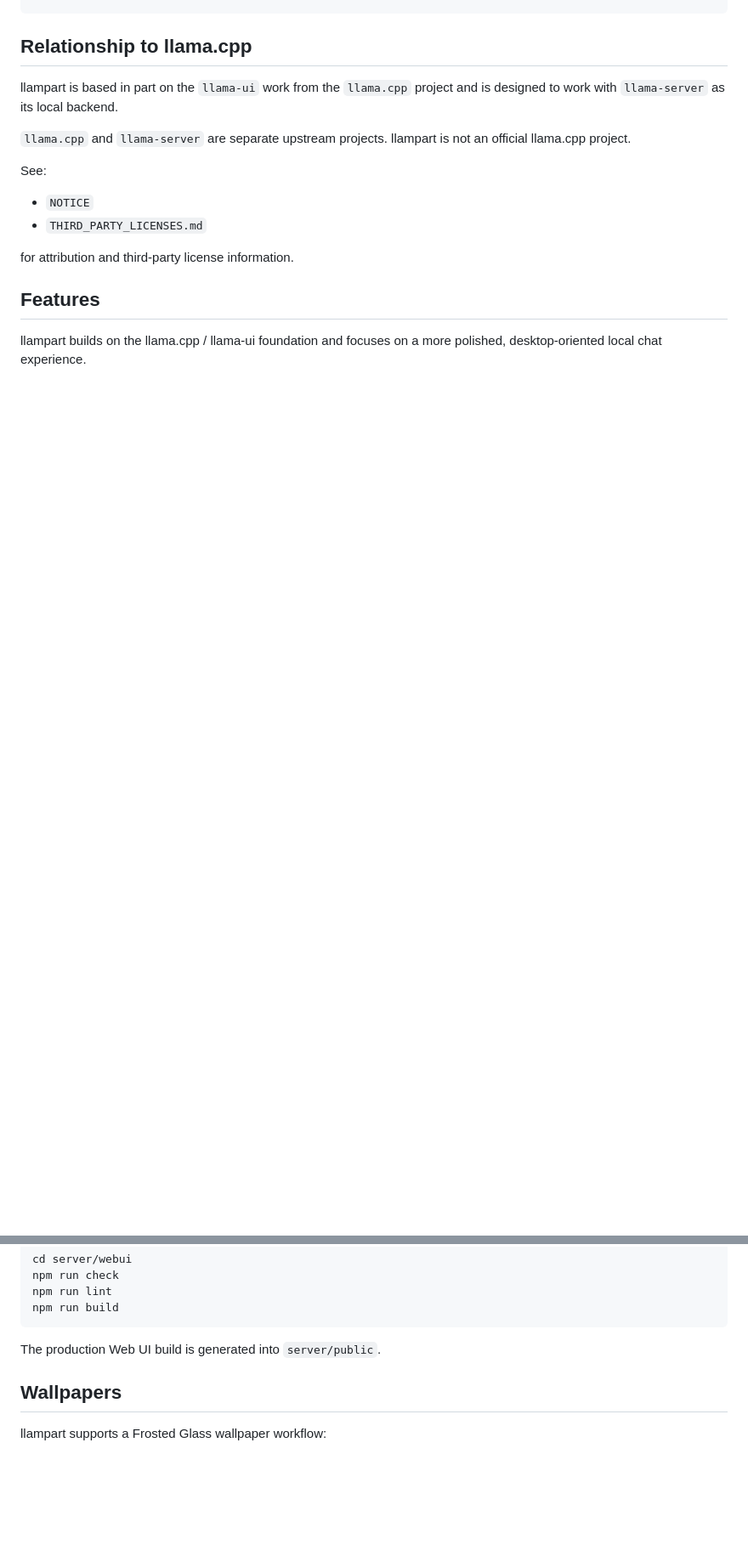
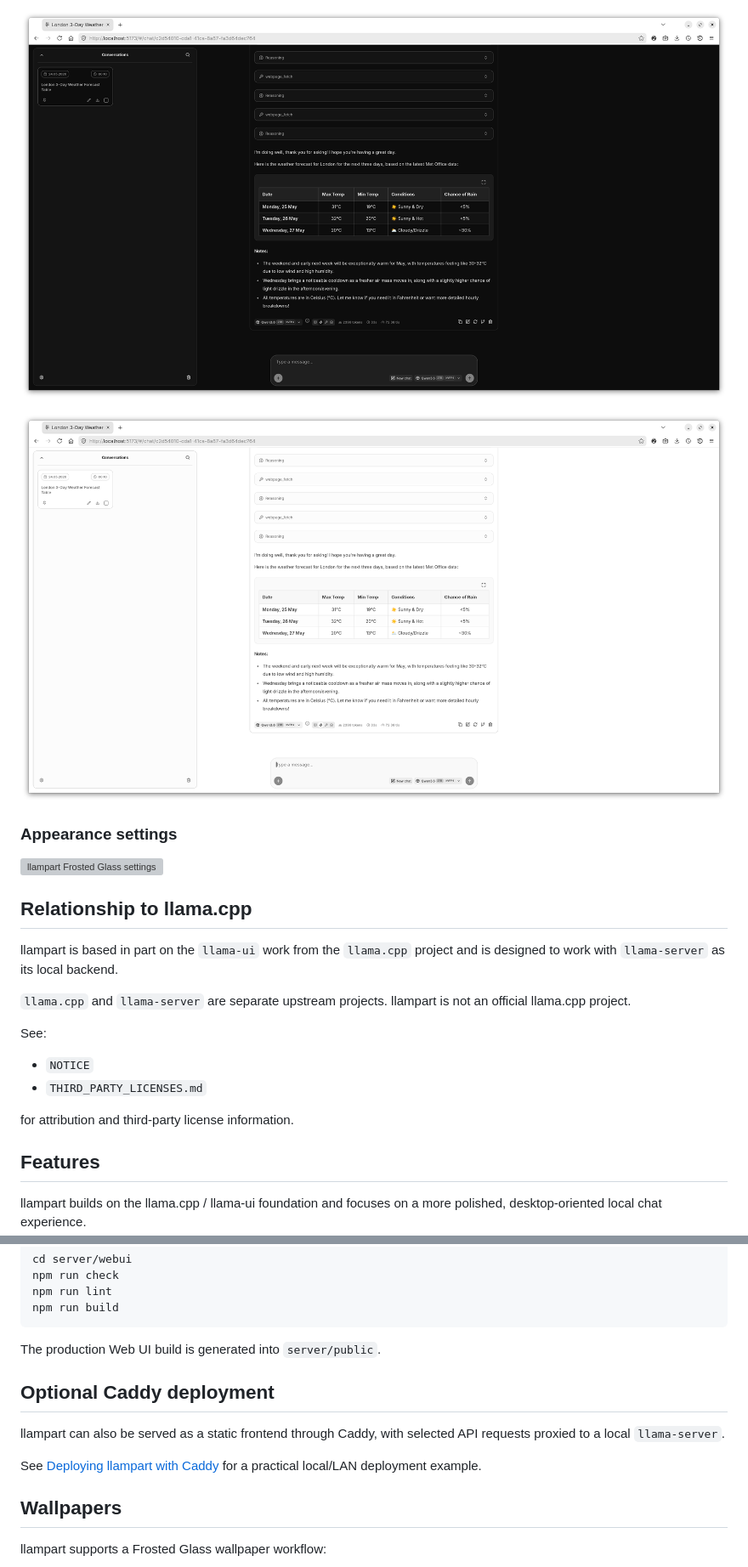
Before and after one commit to mchowy-troll/llampart, a Markdown page: README.md, 2 parts joined by grey strips. Shown at 85% size. Drawn GitHub-style; pictures changed too: docs/assets/screenshots/llampart-frosted-glass-chat-dark_mode.png (added), docs/assets/screenshots/llampart-frosted-glass-chat-light_mode.png (added); blank space fills up the shorter version; grey boxes are pictures that could not be loaded.

Commit message:
Add README logo screenshots and Caddy deployment guide

```diff
--- a/README.md
+++ b/README.md
@@ -16,3 +37,12 @@ llampart 1.0.0
+![llampart dark mode chat](docs/assets/screenshots/llampart-frosted-glass-chat-dark_mode.png)
+
+![llampart light mode chat](docs/assets/screenshots/llampart-frosted-glass-chat-light_mode.png)
+
+### Appearance settings
+
+![llampart Frosted Glass settings](docs/assets/screenshots/llampart-frosted-glass-settings.png)
+
+<!-- llampart-readme-screenshots:end -->
 
 ## Relationship to llama.cpp
 
@@ -108,6 +138,16 @@ npm run build
 
 The production Web UI build is generated into `server/public`.
 
+<!-- llampart-readme-caddy-deployment:start -->
+
+## Optional Caddy deployment
+
+llampart can also be served as a static frontend through Caddy, with selected API requests proxied to a local `llama-server`.
+
+See [Deploying llampart with Caddy](docs/deployment/caddy.md) for a practical local/LAN deployment example.
+
+<!-- llampart-readme-caddy-deployment:end -->
+
 ## Wallpapers
 
 llampart supports a Frosted Glass wallpaper workflow:
```
Also changed, not shown: other parts of README.md (+21 -0 lines), docs/deployment/caddy.md (added, +110 -0 lines), 3 other files.
